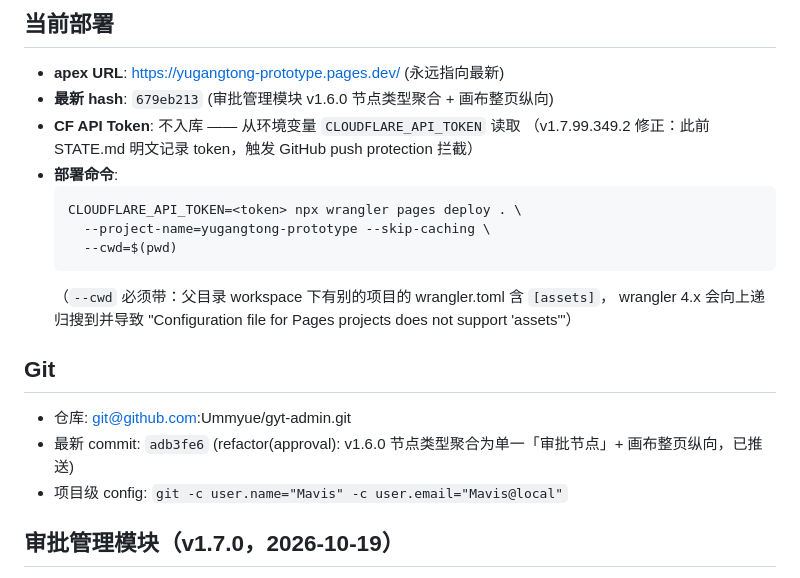
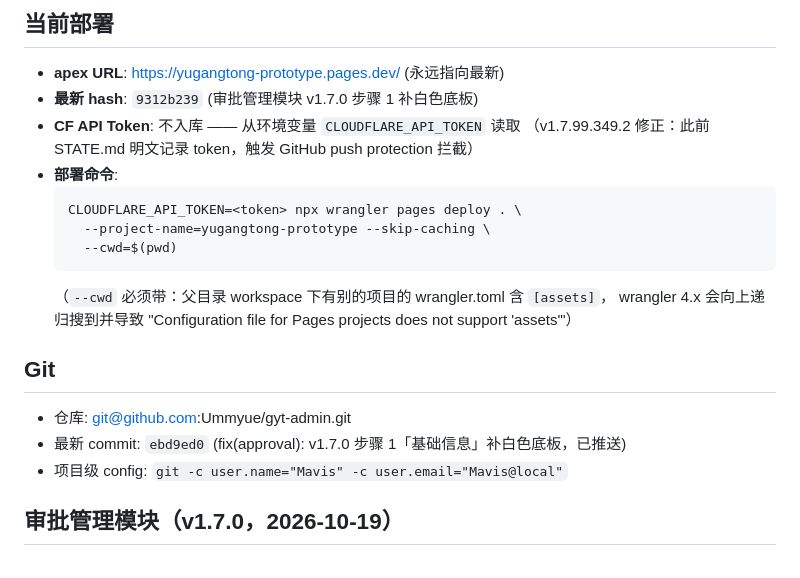
Before and after one commit to Ummyue/gyt-admin, a Markdown page: STATE.md, the part around the change. GitHub-like rendering.

Commit message:
docs(state): 同步 v1.7.0 部署 hash 9312b239

```diff
--- a/STATE.md
+++ b/STATE.md
@@ -3,7 +3,7 @@
 
 ## 当前部署
 - **apex URL**: https://yugangtong-prototype.pages.dev/ (永远指向最新)
-- **最新 hash**: `679eb213` (审批管理模块 v1.6.0 节点类型聚合 + 画布整页纵向)
+- **最新 hash**: `9312b239` (审批管理模块 v1.7.0 步骤 1 补白色底板)
 - **CF API Token**: 不入库 —— 从环境变量 `CLOUDFLARE_API_TOKEN` 读取
   （v1.7.99.349.2 修正：此前 STATE.md 明文记录 token，触发 GitHub push protection 拦截）
 - **部署命令**:
@@ -18,7 +18,7 @@
 
 ## Git
 - 仓库: git@github.com:Ummyue/gyt-admin.git
-- 最新 commit: `adb3fe6` (refactor(approval): v1.6.0 节点类型聚合为单一「审批节点」+ 画布整页纵向，已推送)
+- 最新 commit: `ebd9ed0` (fix(approval): v1.7.0 步骤 1「基础信息」补白色底板，已推送)
 - 项目级 config: `git -c user.name="Mavis" -c user.email="Mavis@local"`
 
 ## 审批管理模块（v1.7.0，2026-10-19）
```
